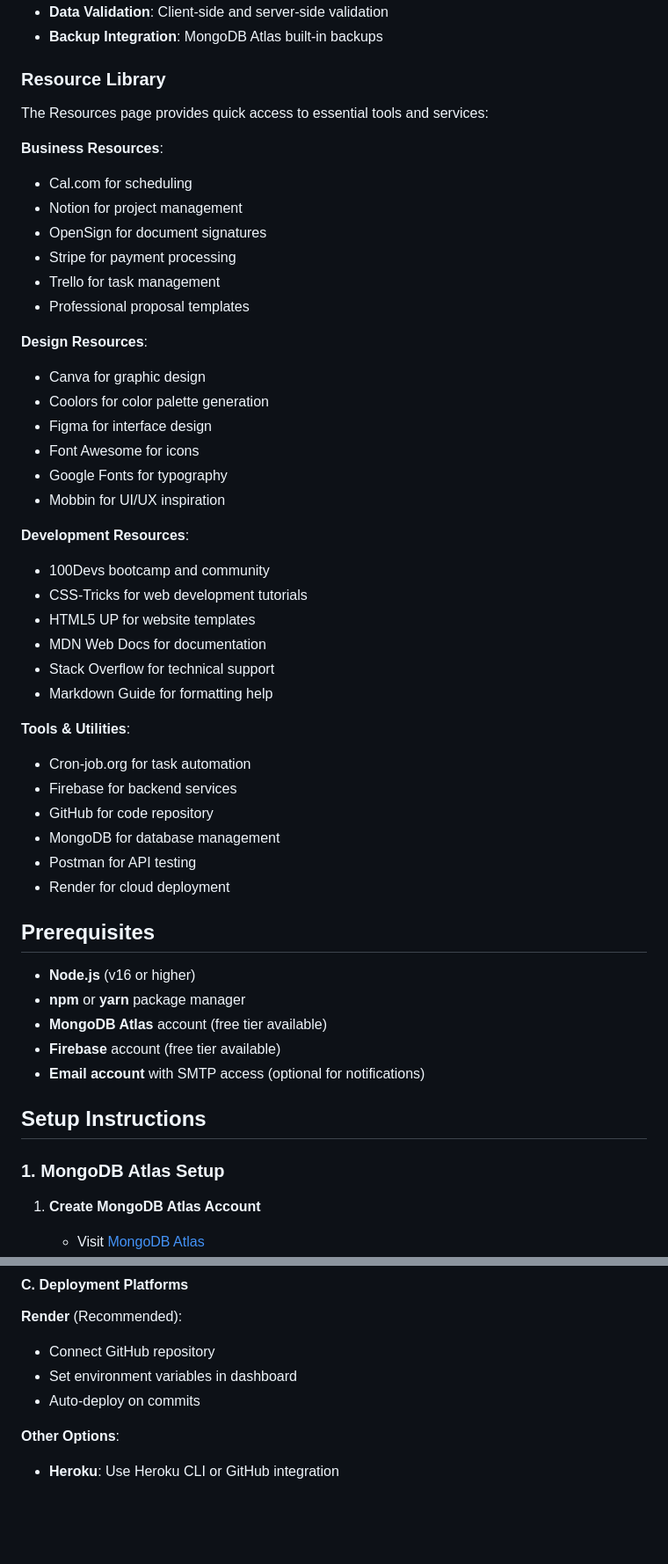
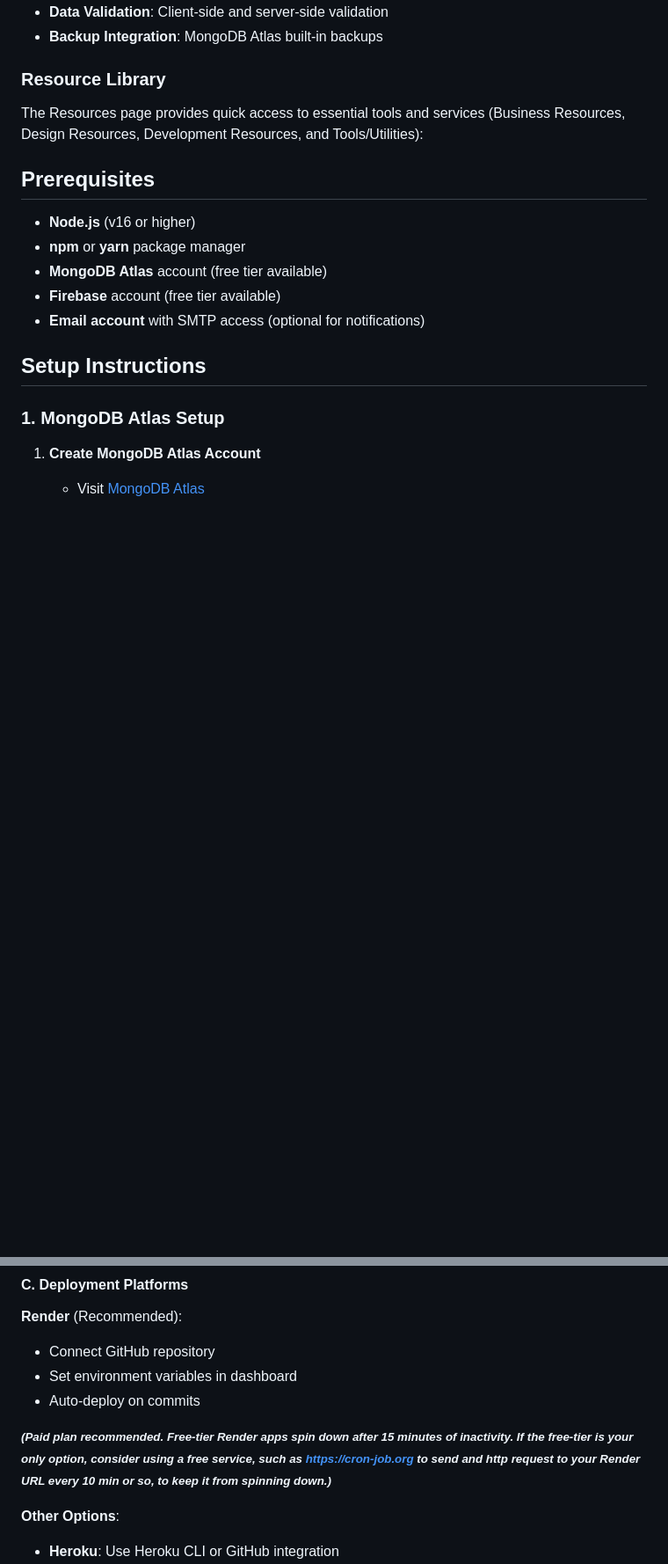
Before and after one commit to DevManSam777/lead-management, a Markdown page: README.md, 2 parts joined by grey strips. Shown: that part at 88% size. Rendered like a GitHub page; blank space fills up the shorter version.

```diff
--- a/README.md
+++ b/README.md
@@ -53,39 +53,8 @@ A comprehensive lead and project management application built with Node.js, Expr
 - **Backup Integration**: MongoDB Atlas built-in backups
 
 ### Resource Library
-The Resources page provides quick access to essential tools and services:
+The Resources page provides quick access to essential tools and services (Business Resources, Design Resources, Development Resources, and Tools/Utilities):
 
-**Business Resources**:
-- Cal.com for scheduling
-- Notion for project management
-- OpenSign for document signatures
-- Stripe for payment processing
-- Trello for task management
-- Professional proposal templates
-
-**Design Resources**:
-- Canva for graphic design
-- Coolors for color palette generation
-- Figma for interface design
-- Font Awesome for icons
-- Google Fonts for typography
-- Mobbin for UI/UX inspiration
-
-**Development Resources**:
-- 100Devs bootcamp and community
-- CSS-Tricks for web development tutorials
-- HTML5 UP for website templates
-- MDN Web Docs for documentation
-- Stack Overflow for technical support
-- Markdown Guide for formatting help
-
-**Tools & Utilities**:
-- Cron-job.org for task automation
-- Firebase for backend services
-- GitHub for code repository
-- MongoDB for database management
-- Postman for API testing
-- Render for cloud deployment
 
 ## Prerequisites
 
@@ -306,6 +275,8 @@ if (host === "your-domain.com") {
 - Connect GitHub repository
 - Set environment variables in dashboard
 - Auto-deploy on commits
+
+***<small>(Paid plan recommended.  Free-tier Render apps spin down after 15 minutes of inactivity.  If the free-tier is your only option, consider using a free service, such as https://cron-job.org to send and http request to your Render URL every 10 min or so, to keep it from spinning down.)</small>***
 
 **Other Options**:
 - **Heroku**: Use Heroku CLI or GitHub integration
```
